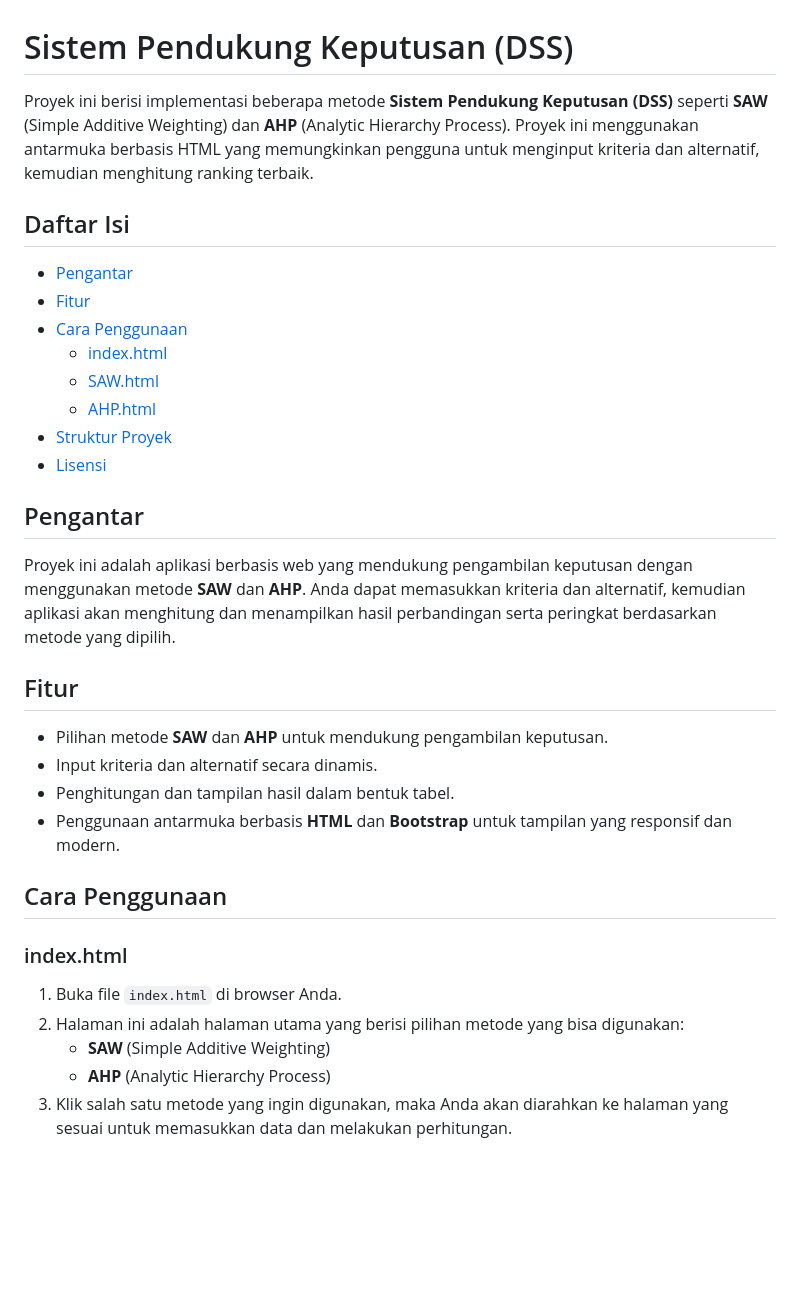
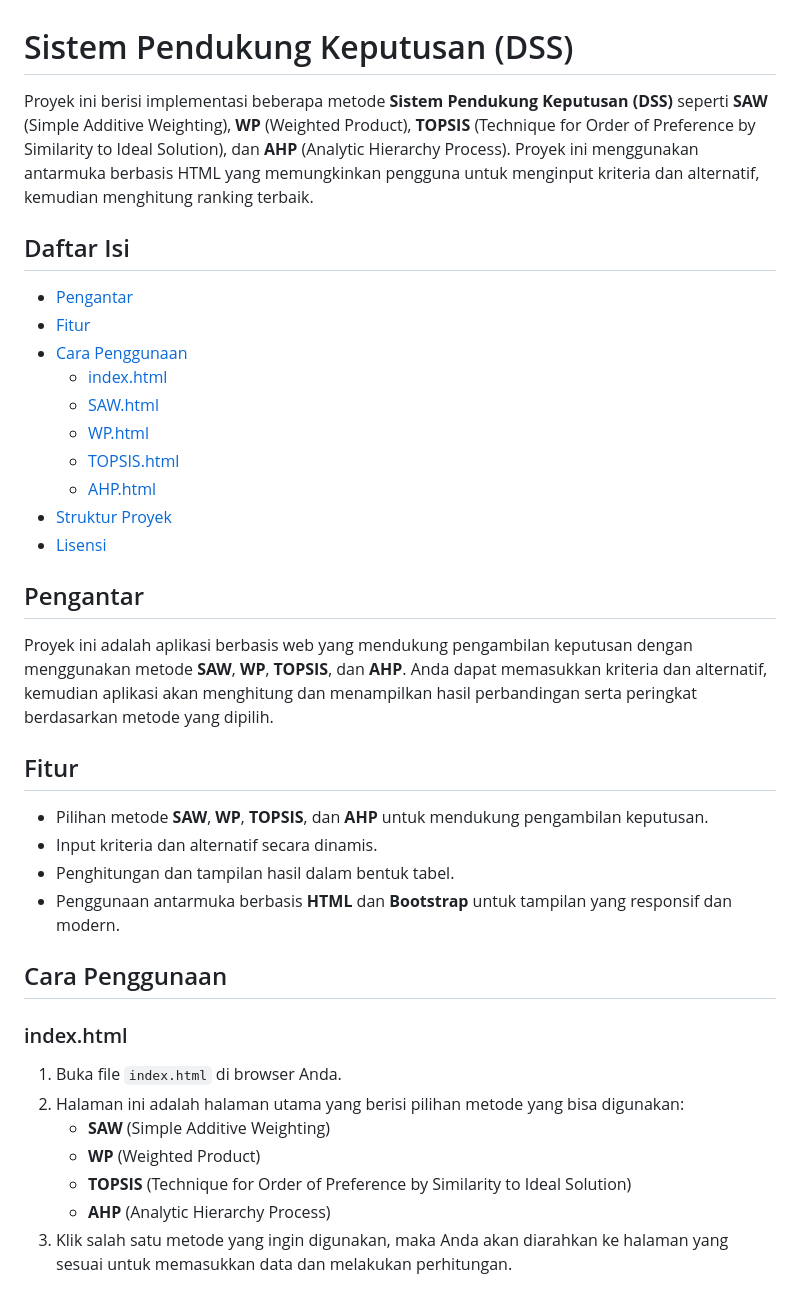
Before and after one commit to fahri22002/DSS, a Markdown page: README.md, the part around one of its changes. Drawn GitHub-style; blank space fills up the shorter version.

```diff
--- a/README.md
+++ b/README.md
@@ -1,7 +1,7 @@
 
 # Sistem Pendukung Keputusan (DSS)
 
-Proyek ini berisi implementasi beberapa metode **Sistem Pendukung Keputusan (DSS)** seperti **SAW** (Simple Additive Weighting) dan **AHP** (Analytic Hierarchy Process). Proyek ini menggunakan antarmuka berbasis HTML yang memungkinkan pengguna untuk menginput kriteria dan alternatif, kemudian menghitung ranking terbaik.
+Proyek ini berisi implementasi beberapa metode **Sistem Pendukung Keputusan (DSS)** seperti **SAW** (Simple Additive Weighting), **WP** (Weighted Product), **TOPSIS** (Technique for Order of Preference by Similarity to Ideal Solution), dan **AHP** (Analytic Hierarchy Process). Proyek ini menggunakan antarmuka berbasis HTML yang memungkinkan pengguna untuk menginput kriteria dan alternatif, kemudian menghitung ranking terbaik.
 
 ## Daftar Isi
 
@@ -10,17 +10,19 @@ Proyek ini berisi implementasi beberapa metode **Sistem Pendukung Keputusan (DSS
 - [Cara Penggunaan](#cara-penggunaan)
   - [index.html](#indexhtml)
   - [SAW.html](#sawhtml)
+  - [WP.html](#wphtml)
+  - [TOPSIS.html](#topsishtml)
   - [AHP.html](#ahphtml)
 - [Struktur Proyek](#struktur-proyek)
 - [Lisensi](#lisensi)
 
 ## Pengantar
 
-Proyek ini adalah aplikasi berbasis web yang mendukung pengambilan keputusan dengan menggunakan metode **SAW** dan **AHP**. Anda dapat memasukkan kriteria dan alternatif, kemudian aplikasi akan menghitung dan menampilkan hasil perbandingan serta peringkat berdasarkan metode yang dipilih.
+Proyek ini adalah aplikasi berbasis web yang mendukung pengambilan keputusan dengan menggunakan metode **SAW**, **WP**, **TOPSIS**, dan **AHP**. Anda dapat memasukkan kriteria dan alternatif, kemudian aplikasi akan menghitung dan menampilkan hasil perbandingan serta peringkat berdasarkan metode yang dipilih.
 
 ## Fitur
 
-- Pilihan metode **SAW** dan **AHP** untuk mendukung pengambilan keputusan.
+- Pilihan metode **SAW**, **WP**, **TOPSIS**, dan **AHP** untuk mendukung pengambilan keputusan.
 - Input kriteria dan alternatif secara dinamis.
 - Penghitungan dan tampilan hasil dalam bentuk tabel.
 - Penggunaan antarmuka berbasis **HTML** dan **Bootstrap** untuk tampilan yang responsif dan modern.
@@ -32,6 +34,8 @@ Proyek ini adalah aplikasi berbasis web yang mendukung pengambilan keputusan den
 1. Buka file `index.html` di browser Anda.
 2. Halaman ini adalah halaman utama yang berisi pilihan metode yang bisa digunakan:
    - **SAW** (Simple Additive Weighting)
+   - **WP** (Weighted Product)
+   - **TOPSIS** (Technique for Order of Preference by Similarity to Ideal Solution)
    - **AHP** (Analytic Hierarchy Process)
 3. Klik salah satu metode yang ingin digunakan, maka Anda akan diarahkan ke halaman yang sesuai untuk memasukkan data dan melakukan perhitungan.
 
```
Also changed, not shown: other parts of README.md (+22 -0 lines).
